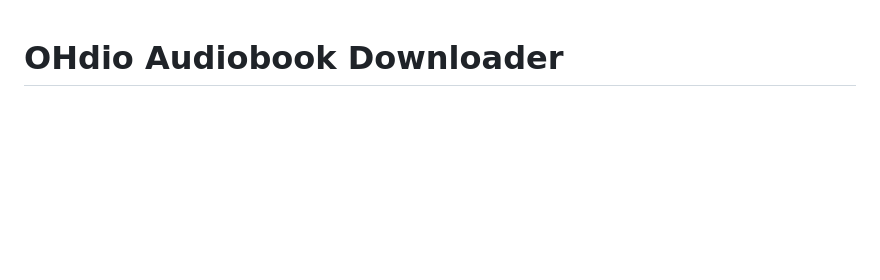
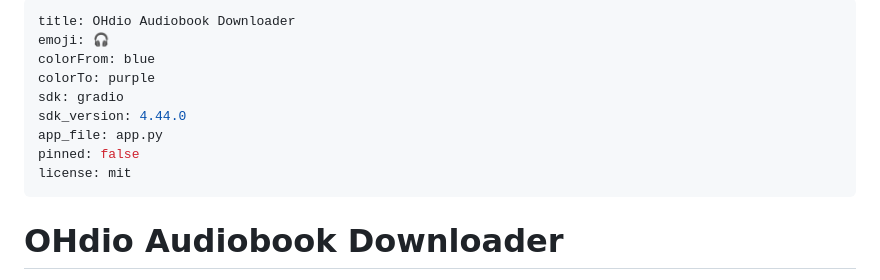
Before and after one commit to arsfeld/ohdio, a Markdown page: README.md, the part around the change. Rendered like a GitHub page; blank space fills up the shorter version.

Commit message:
Add Hugging Face Space metadata to README
Configure Space with Gradio SDK settings for proper deployment on HF platform

```diff
--- a/README.md
+++ b/README.md
@@ -1,3 +1,15 @@
+---
+title: OHdio Audiobook Downloader
+emoji: 🎧
+colorFrom: blue
+colorTo: purple
+sdk: gradio
+sdk_version: 4.44.0
+app_file: app.py
+pinned: false
+license: mit
+---
+
 # OHdio Audiobook Downloader
 
 A Python-based tool to scrape and download audiobooks from Radio-Canada's OHdio platform, specifically targeting the youth category (Jeunesse).
```
